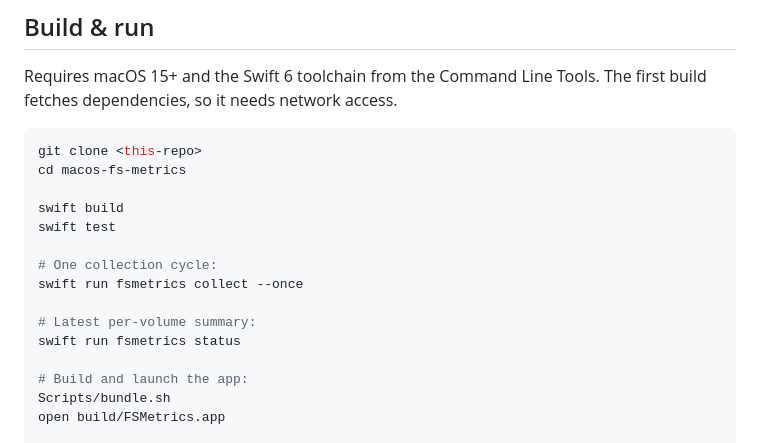
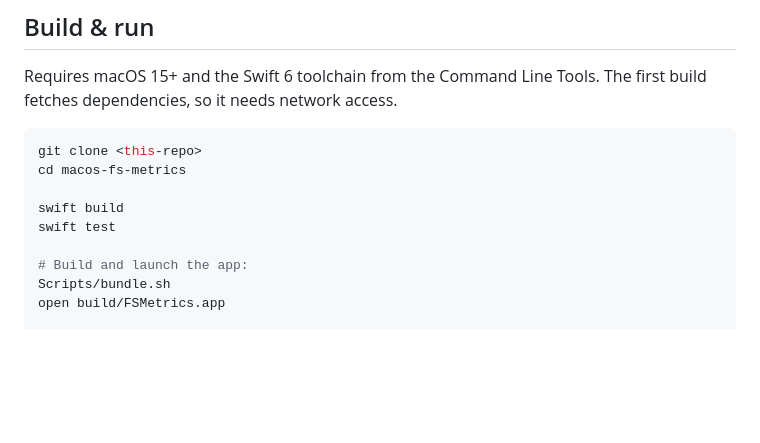
Before and after one commit to TroyDixon/macOS_FSMetrics, a Markdown page: README.md, the part around the change. GitHub-like rendering; blank space fills up the shorter version.

```diff
--- a/README.md
+++ b/README.md
@@ -33,12 +33,6 @@ cd macos-fs-metrics
 
 swift build
 swift test
-
-# One collection cycle:
-swift run fsmetrics collect --once
-
-# Latest per-volume summary:
-swift run fsmetrics status
 
 # Build and launch the app:
 Scripts/bundle.sh
```
